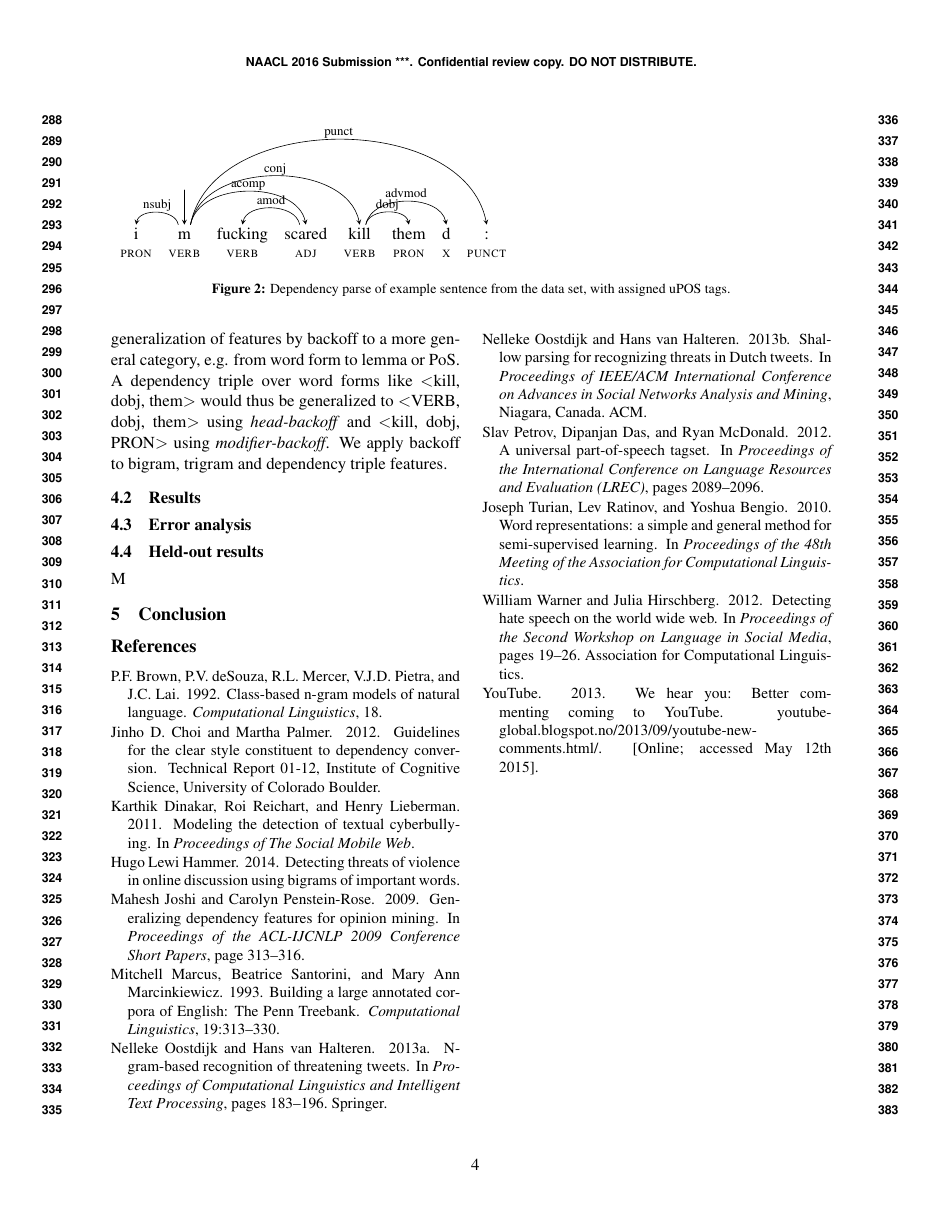
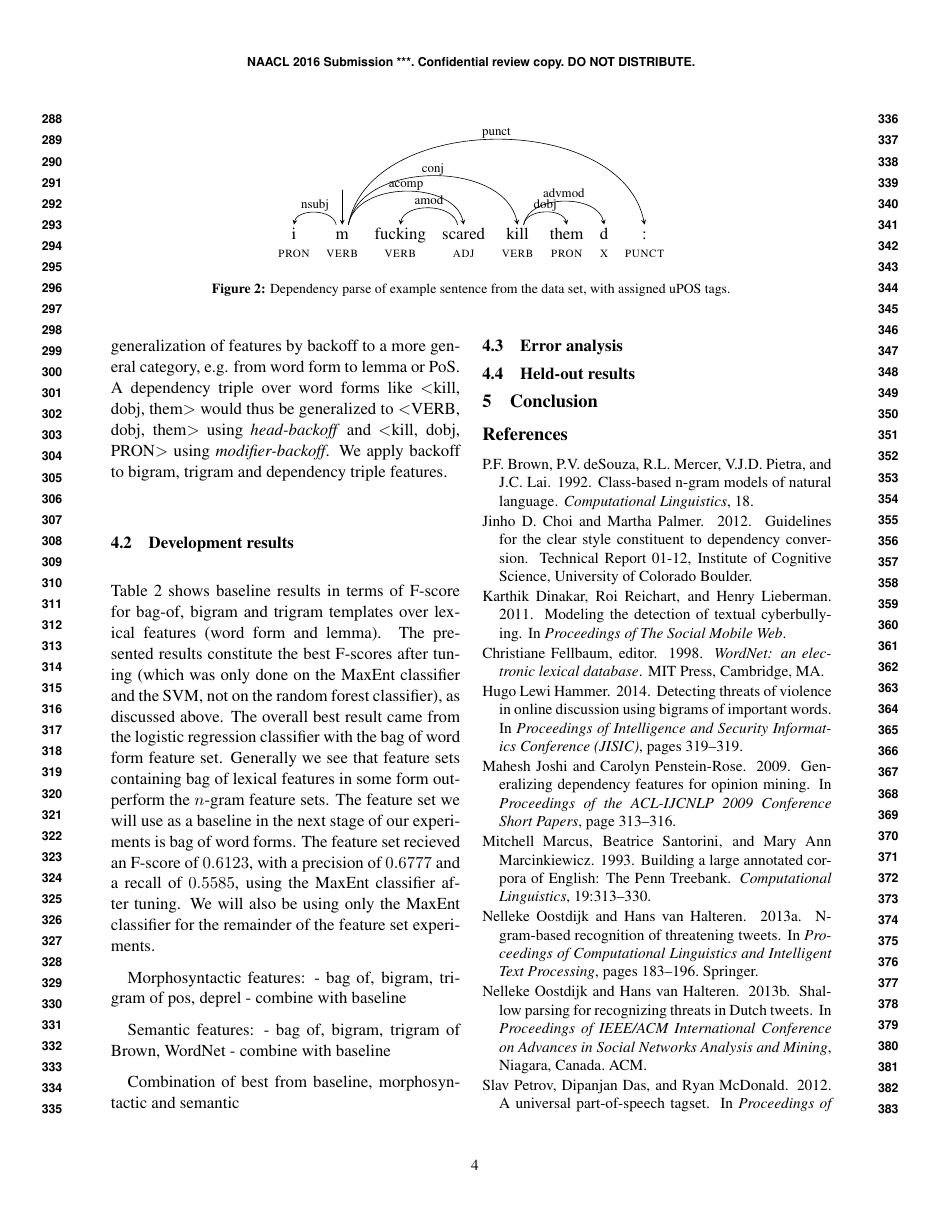
Before and after one commit to liljao/wassa16, a LaTeX paper (submission.tex, which reads wassa2016.bib): page 4 of 4 before the commit and page 4 of 5 after it. Compiled offline with pdfLaTeX.

Commit message:
Baseline results

```diff
--- a/submission.tex
+++ b/submission.tex
@@ -282,5 +284,6 @@ million words and 3.3 million sentences. We vary the number of clusters to be ei
 
 \begin{figure*}
+\begin{center}
 \begin{dependency}[arc edge, text only label, theme=simple]
   \begin{deptext}[column sep=.2cm]
     i \& m \& fucking \& scared \& kill \& them \& d \& : \\
@@ -335,4 +339,19 @@ forms like $<$kill, dobj, them$>$ would thus be generalized to
 $<$VERB, dobj, them$>$ using \emph{head-backoff} and $<$kill, dobj,
 PRON$>$ using \emph{modifier-backoff}. We apply backoff to bigram,
 trigram and dependency triple features.
-\subsection{Results}
+\subsection{Development results}
+Table \ref{tab:baseline} shows baseline results in terms of F-score
+for bag-of, bigram and trigram templates over lexical features (word
+form and lemma). The presented results constitute the best F-scores
+after tuning (which was only done on the MaxEnt classifier and the
+SVM, not on the random forest classifier), as discussed above. The
+overall best result came from the logistic regression classifier with
+the bag of word form feature set. Generally we see that feature sets
+containing bag of lexical features in some form outperform the
+$n$-gram feature sets.
+The feature set we will use as a baseline in the next stage of our
+experiments is bag of word forms. The feature set recieved an F-score
+of $0.6123$, with a precision of $0.6777$ and a recall of $0.5585$,
+using the MaxEnt classifier after tuning. We will also be
+using only the MaxEnt classifier for the remainder of the
+feature set experiments.
@@ -339,7 +376,19 @@ trigram and dependency triple features.
+  \label{tab:baseline}
+\end{table*}
+
+Morphosyntactic features:
+- bag of, bigram, trigram of pos, deprel
+- combine with baseline
+
+Semantic features:
+- bag of, bigram, trigram of Brown, WordNet
+- combine with baseline
+
+Combination of best from baseline, morphosyntactic and semantic
 
 \subsection{Error analysis}
 
-\subsection{Held-out results}M
+\subsection{Held-out results}
 
 \section{Conclusion}
 \label{sec:disc}
--- a/wassa2016.bib
+++ b/wassa2016.bib
@@ -6,3 +5,7 @@
+  booktitle = {Proceedings of Intelligence and Security Informatics Conference (JISIC)},
+  pages = {319-319},
+  year = 	 2014}
+
 
 @misc{youtube2013,
   author = {YouTube},
```
Also changed, not shown: submission.pdf, submission.tex (31 more changed lines), wassa2016.bib (17 more changed lines).
